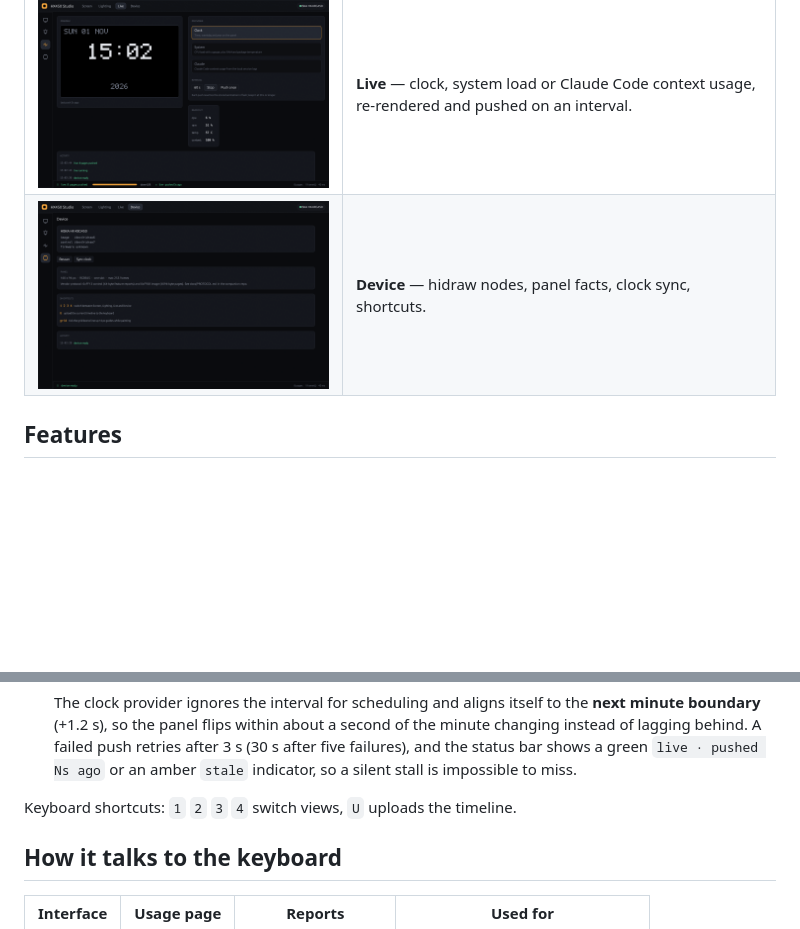
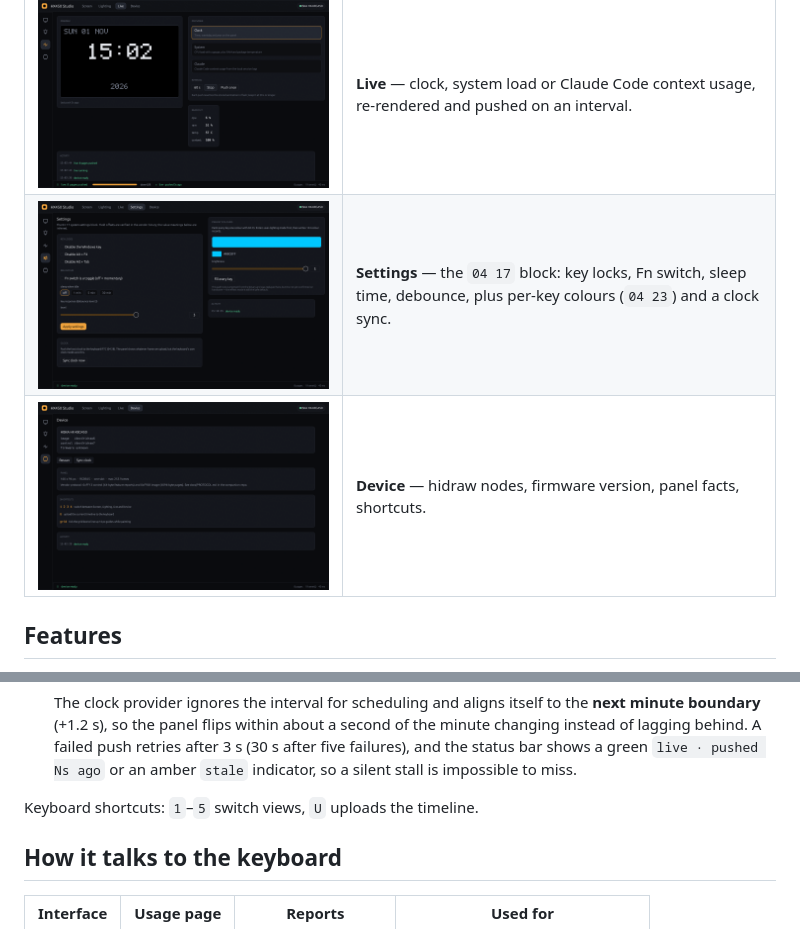
Before and after one commit to securityvisions/hx450-studio, a Markdown page: README.md, 2 parts joined by grey strips. Rendered like a GitHub page; pictures changed too: docs/img/studio-settings.png (added); blank space fills up the shorter version.

```diff
--- a/README.md
+++ b/README.md
@@ -31,7 +31,8 @@ protocol.
 | ![Screen view](docs/img/studio-screen.png) | **Screen** — paint on the panel with a brush/eraser/fill, import a PNG or an animated GIF, tune per-frame delays on the timeline, then upload. |
 | ![Lighting view](docs/img/studio-lighting.png) | **Lighting** — all twenty onboard effects, colour picker with presets, brightness and speed. |
 | ![Live view](docs/img/studio-live.png) | **Live** — clock, system load or Claude Code context usage, re-rendered and pushed on an interval. |
-| ![Device view](docs/img/studio-device.png) | **Device** — hidraw nodes, panel facts, clock sync, shortcuts. |
+| ![Settings view](docs/img/studio-settings.png) | **Settings** — the `04 17` block: key locks, Fn switch, sleep time, debounce, plus per-key colours (`04 23`) and a clock sync. |
+| ![Device view](docs/img/studio-device.png) | **Device** — hidraw nodes, firmware version, panel facts, shortcuts. |
 
 ## Features
 
@@ -89,7 +90,7 @@ was found. Click the chip to rescan.
    green `live · pushed Ns ago` or an amber `stale` indicator, so a silent
    stall is impossible to miss.
 
-Keyboard shortcuts: `1` `2` `3` `4` switch views, `U` uploads the timeline.
+Keyboard shortcuts: `1`–`5` switch views, `U` uploads the timeline.
 
 ## How it talks to the keyboard
 
```
Also changed, not shown: 2 other files.
